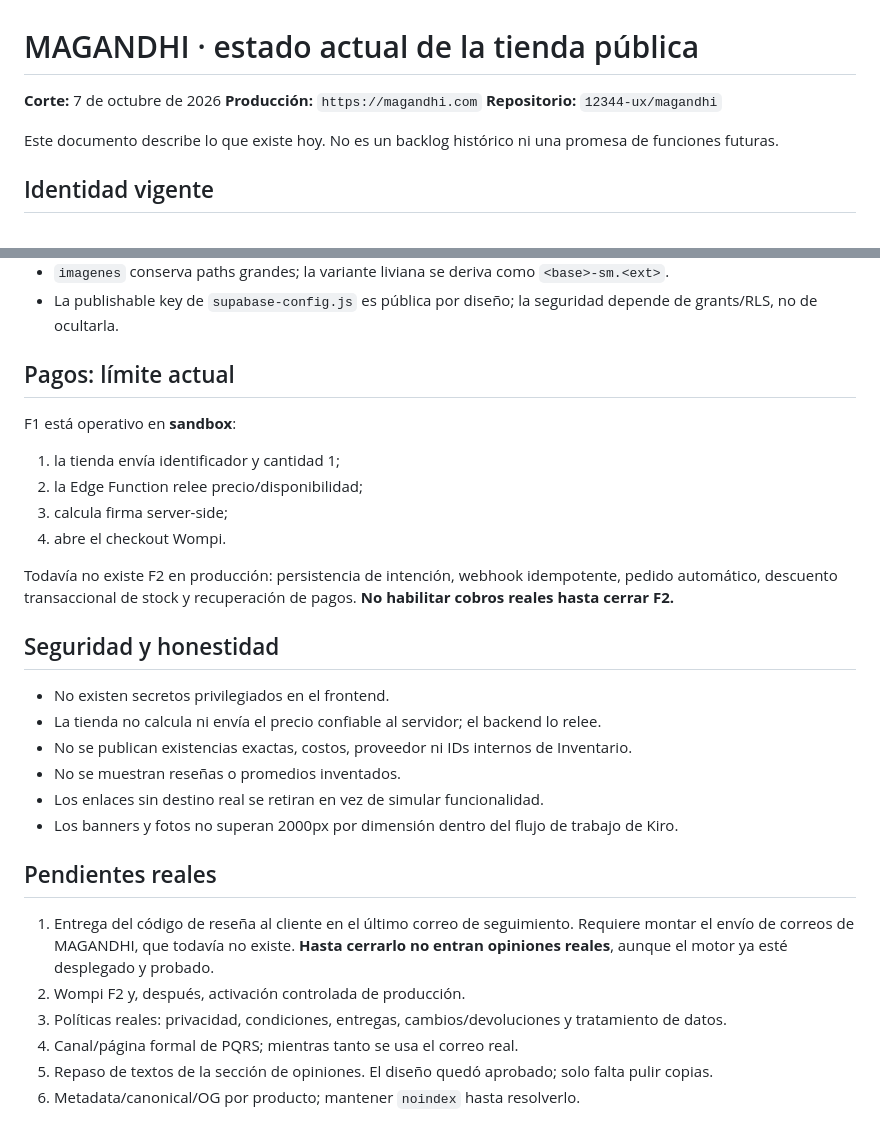
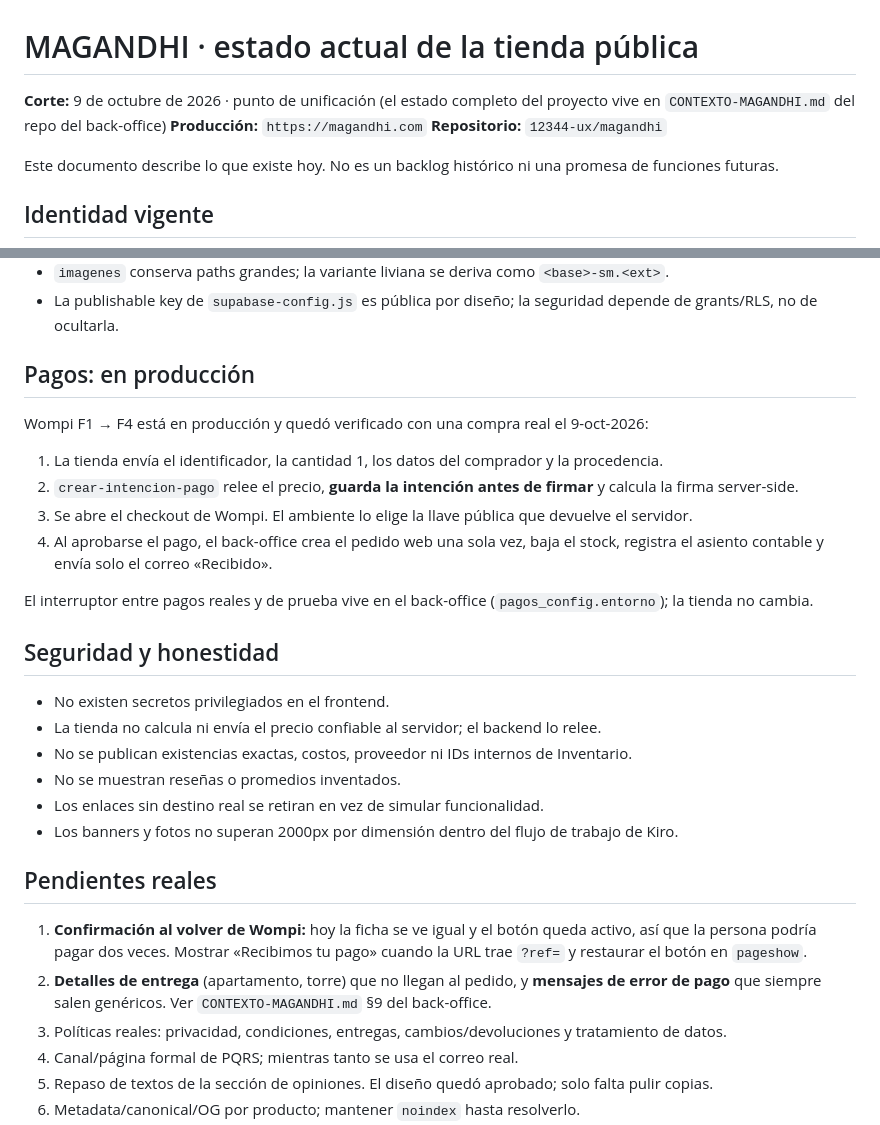
Before and after one commit to 12344-ux/magandhi, a Markdown page: ESTADO-ACTUAL.md, 2 parts joined by grey strips. Rendered like a GitHub page.

Commit message:
docs: estado al 9-oct (pagos Wompi en produccion, opiniones reales; pendientes de la tienda)

```diff
--- a/ESTADO-ACTUAL.md
+++ b/ESTADO-ACTUAL.md
@@ -1,6 +1,6 @@
 # MAGANDHI · estado actual de la tienda pública
 
-**Corte:** 7 de octubre de 2026
+**Corte:** 9 de octubre de 2026 · punto de unificación (el estado completo del proyecto vive en `CONTEXTO-MAGANDHI.md` del repo del back-office)
 **Producción:** `https://magandhi.com`
 **Repositorio:** `12344-ux/magandhi`
 
@@ -98,16 +98,16 @@ La ruta `producto/grisi-manzanilla-gold/` es un redirect histórico de compatibi
 - `imagenes` conserva paths grandes; la variante liviana se deriva como `<base>-sm.<ext>`.
 - La publishable key de `supabase-config.js` es pública por diseño; la seguridad depende de grants/RLS, no de ocultarla.
 
-## Pagos: límite actual
+## Pagos: en producción
 
-F1 está operativo en **sandbox**:
+Wompi F1 → F4 está en producción y quedó verificado con una compra real el 9-oct-2026:
 
-1. la tienda envía identificador y cantidad 1;
-2. la Edge Function relee precio/disponibilidad;
-3. calcula firma server-side;
-4. abre el checkout Wompi.
+1. La tienda envía el identificador, la cantidad 1, los datos del comprador y la procedencia.
+2. `crear-intencion-pago` relee el precio, **guarda la intención antes de firmar** y calcula la firma server-side.
+3. Se abre el checkout de Wompi. El ambiente lo elige la llave pública que devuelve el servidor.
+4. Al aprobarse el pago, el back-office crea el pedido web una sola vez, baja el stock, registra el asiento contable y envía solo el correo «Recibido».
 
-Todavía no existe F2 en producción: persistencia de intención, webhook idempotente, pedido automático, descuento transaccional de stock y recuperación de pagos. **No habilitar cobros reales hasta cerrar F2.**
+El interruptor entre pagos reales y de prueba vive en el back-office (`pagos_config.entorno`); la tienda no cambia.
 
 ## Seguridad y honestidad
 
@@ -120,8 +120,8 @@ Todavía no existe F2 en producción: persistencia de intención, webhook idempo
 
 ## Pendientes reales
 
-1. Entrega del código de reseña al cliente en el último correo de seguimiento. Requiere montar el envío de correos de MAGANDHI, que todavía no existe. **Hasta cerrarlo no entran opiniones reales**, aunque el motor ya esté desplegado y probado.
-2. Wompi F2 y, después, activación controlada de producción.
+1. **Confirmación al volver de Wompi:** hoy la ficha se ve igual y el botón queda activo, así que la persona podría pagar dos veces. Mostrar «Recibimos tu pago» cuando la URL trae `?ref=` y restaurar el botón en `pageshow`.
+2. **Detalles de entrega** (apartamento, torre) que no llegan al pedido, y **mensajes de error de pago** que siempre salen genéricos. Ver `CONTEXTO-MAGANDHI.md` §9 del back-office.
 3. Políticas reales: privacidad, condiciones, entregas, cambios/devoluciones y tratamiento de datos.
 4. Canal/página formal de PQRS; mientras tanto se usa el correo real.
 5. Repaso de textos de la sección de opiniones. El diseño quedó aprobado; solo falta pulir copias.
```
